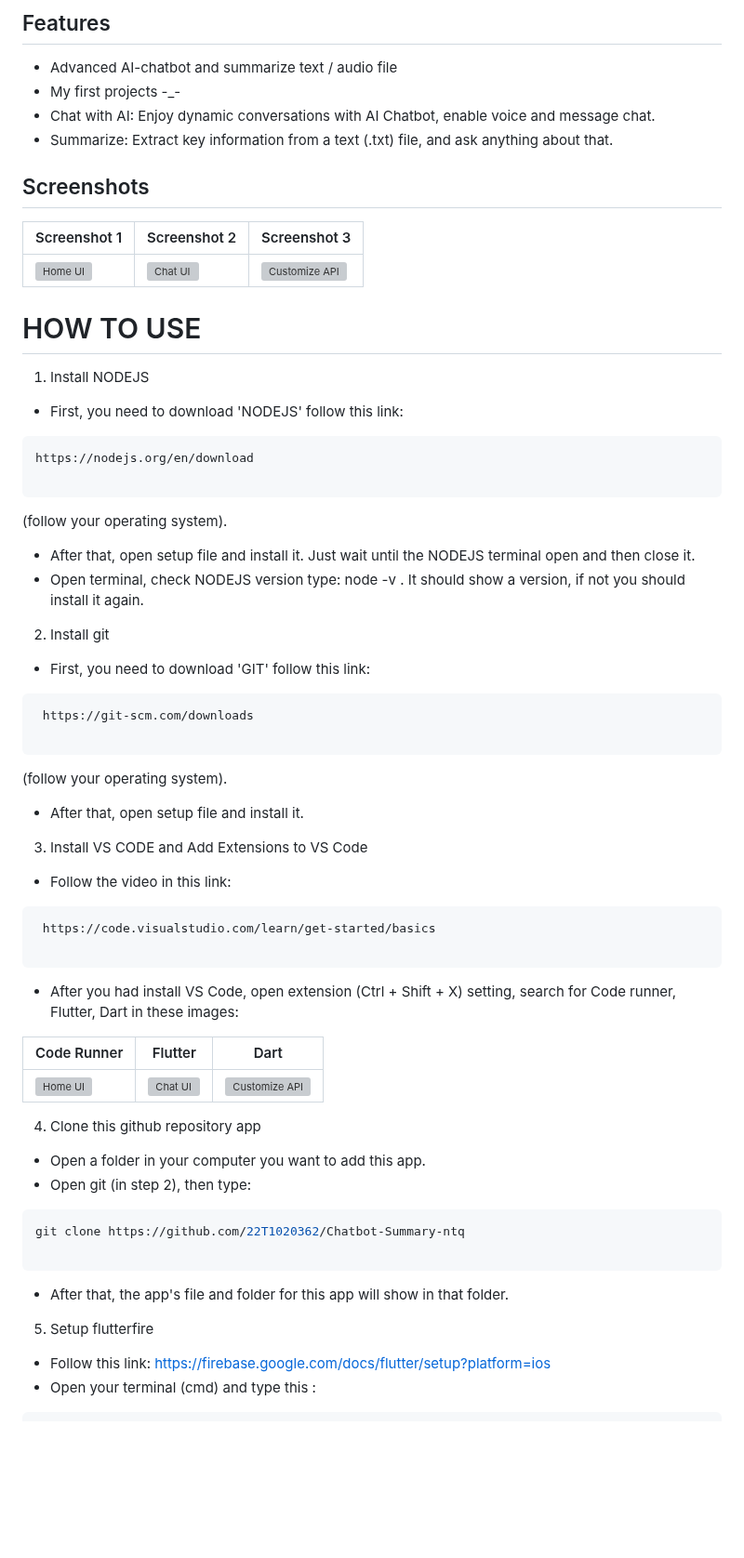
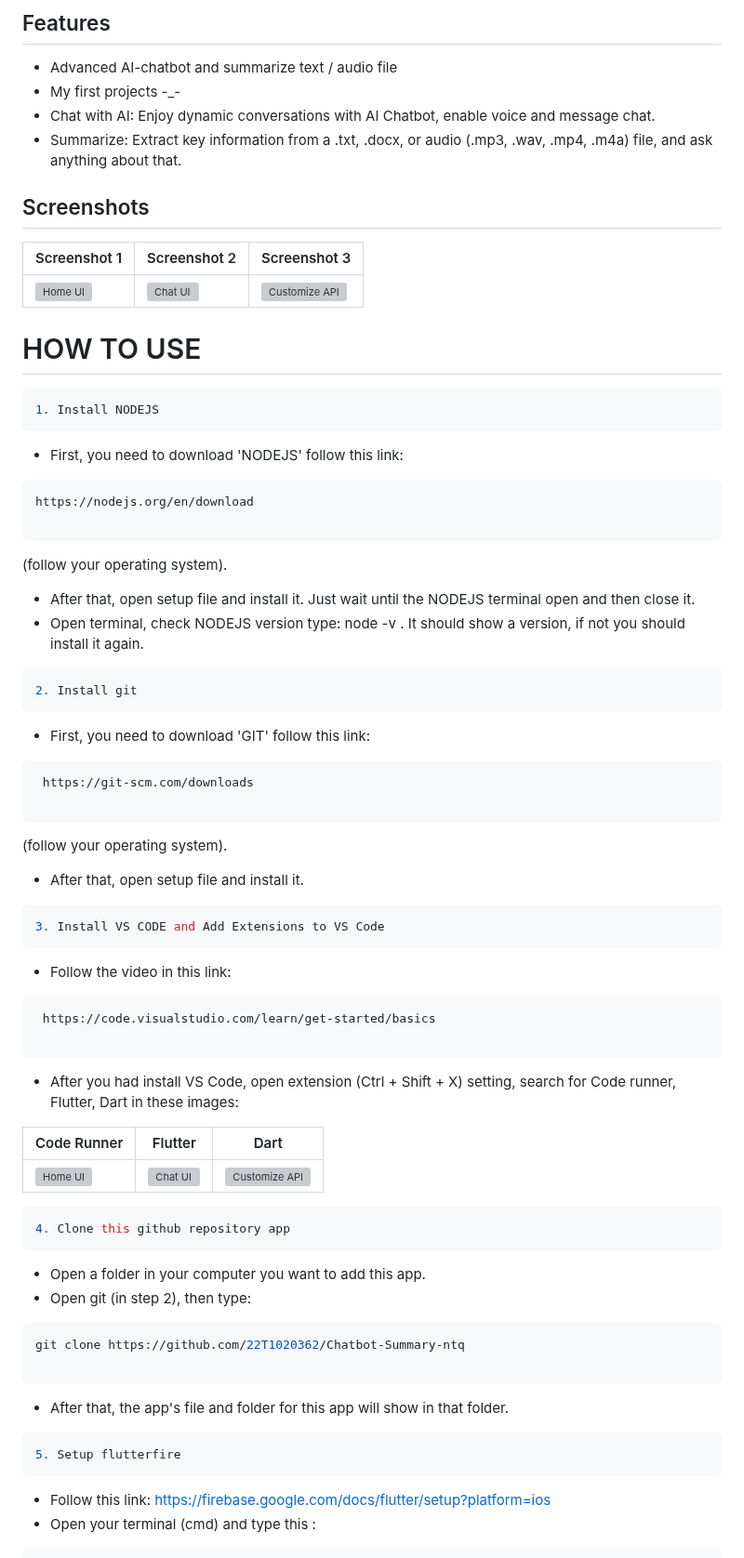
Before and after one commit to thequang-ntq/Chatbot-Summary-ntq, a Markdown page: README.md, the part around one of its changes. Shown at 93% size. GitHub-like rendering; blank space fills up the shorter version; grey boxes are pictures that could not be loaded.

````diff
--- a/README.md
+++ b/README.md
@@ -18,7 +18,7 @@
 * Advanced AI-chatbot and summarize text / audio file
 * My first projects -_-
 * Chat with AI: Enjoy dynamic conversations with AI Chatbot, enable voice and message chat.
-* Summarize: Extract key information from a text (.txt) file, and ask anything about that.
+* Summarize: Extract key information from a .txt, .docx, or audio (.mp3, .wav, .mp4, .m4a) file, and ask anything about that.
 
 ## Screenshots
 
@@ -28,9 +28,9 @@
 
 
 # HOW TO USE
-
+```bash
 1. Install NODEJS
-
+```
 - First, you need to download 'NODEJS' follow this link:
 ```bash
 https://nodejs.org/en/download
@@ -40,7 +40,9 @@ https://nodejs.org/en/download
 - After that, open setup file and install it. Just wait until the NODEJS terminal open and then close it.
 - Open terminal, check NODEJS version type: node -v . It should show a version, if not you should install it again.
 
+```bash
 2. Install git
+```
 - First, you need to download 'GIT' follow this link:
 ```bash
  https://git-scm.com/downloads
@@ -50,8 +52,11 @@ https://nodejs.org/en/download
 
 - After that, open setup file and install it.
 
+```bash
 3. Install VS CODE and Add Extensions to VS Code
+```
 - Follow the video in this link:
+
 ```bash
  https://code.visualstudio.com/learn/get-started/basics
 
@@ -62,7 +67,9 @@ https://nodejs.org/en/download
 |----------------------------------------------|----------------------------------------------|----------------------------------------------|
 | ![Home UI](screenshots/coderunner.png) | ![Chat UI](screenshots/flutter.png) | ![Customize API](screenshots/dart.png) |
 
+```bash
 4. Clone this github repository app
+```
 - Open a folder in your computer you want to add this app.
 - Open git (in step 2), then type:
 
@@ -73,8 +80,9 @@ git clone https://github.com/22T1020362/Chatbot-Summary-ntq
 
 - After that, the app's file and folder for this app will show in that folder.
 
+```bash
 5. Setup flutterfire
-
+```
 - Follow this link: https://firebase.google.com/docs/flutter/setup?platform=ios
 - Open your terminal (cmd) and type this :
 ```
````
Also changed, not shown: other parts of README.md (+6 -1 lines).
